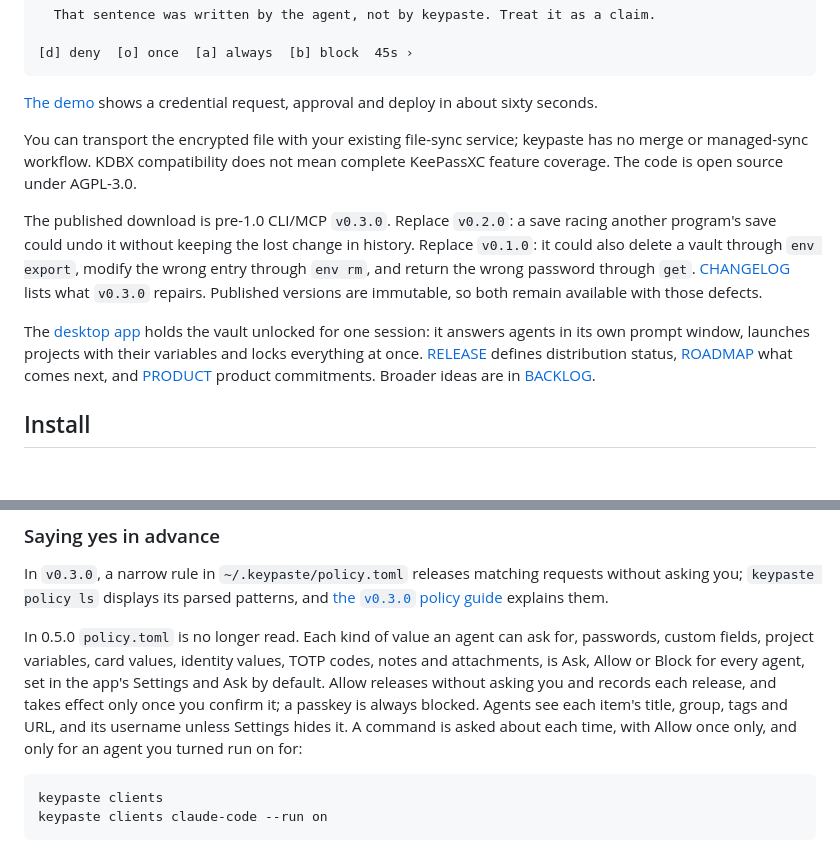
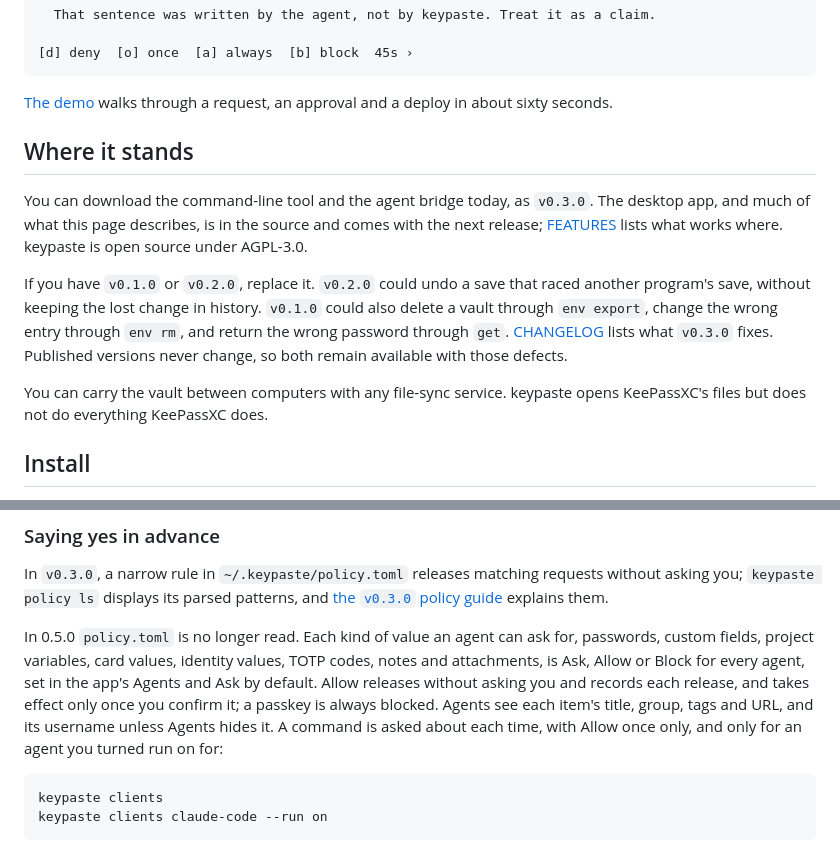
Before and after one commit to notinferred/keypaste, a Markdown page: README.md, 2 parts joined by grey strips. Drawn GitHub-style; blank space fills up the shorter version.

````diff
--- a/README.md
+++ b/README.md
@@ -70,13 +59,15 @@ keypaste: an agent is asking for a credential.
 [d] deny  [o] once  [a] always  [b] block  45s ›
 ```
 
-[The demo](docs/demo.md) shows a credential request, approval and deploy in about sixty seconds.
+[The demo](docs/demo.md) walks through a request, an approval and a deploy in about sixty seconds.
 
-You can transport the encrypted file with your existing file-sync service; keypaste has no merge or managed-sync workflow. KDBX compatibility does not mean complete KeePassXC feature coverage. The code is open source under AGPL-3.0.
+## Where it stands
 
-The published download is pre-1.0 CLI/MCP `v0.3.0`. Replace `v0.2.0`: a save racing another program's save could undo it without keeping the lost change in history. Replace `v0.1.0`: it could also delete a vault through `env export`, modify the wrong entry through `env rm`, and return the wrong password through `get`. [CHANGELOG](CHANGELOG.md#030) lists what `v0.3.0` repairs. Published versions are immutable, so both remain available with those defects.
+You can download the command-line tool and the agent bridge today, as `v0.3.0`. The desktop app, and much of what this page describes, is in the source and comes with the next release; [FEATURES](docs/FEATURES.md) lists what works where. keypaste is open source under AGPL-3.0.
 
-The [desktop app](docs/desktop.md) holds the vault unlocked for one session: it answers agents in its own prompt window, launches projects with their variables and locks everything at once. [RELEASE](docs/RELEASE.md) defines distribution status, [ROADMAP](ROADMAP.md) what comes next, and [PRODUCT](docs/PRODUCT.md) product commitments. Broader ideas are in [BACKLOG](docs/BACKLOG.md).
+If you have `v0.1.0` or `v0.2.0`, replace it. `v0.2.0` could undo a save that raced another program's save, without keeping the lost change in history. `v0.1.0` could also delete a vault through `env export`, change the wrong entry through `env rm`, and return the wrong password through `get`. [CHANGELOG](CHANGELOG.md#030) lists what `v0.3.0` fixes. Published versions never change, so both remain available with those defects.
+
+You can carry the vault between computers with any file-sync service. keypaste opens KeePassXC's files but does not do everything KeePassXC does.
 
 ## Install
 
@@ -306,7 +297,7 @@ In `v0.3.0` exposure defaults to the `env/` subtree, and only explicit `--expose
 
 In `v0.3.0`, a narrow rule in `~/.keypaste/policy.toml` releases matching requests without asking you; `keypaste policy ls` displays its parsed patterns, and [the `v0.3.0` policy guide](https://github.com/notinferred/keypaste/blob/v0.3.0/docs/policy.md) explains them.
 
-In 0.5.0 `policy.toml` is no longer read. Each kind of value an agent can ask for, passwords, custom fields, project variables, card values, identity values, TOTP codes, notes and attachments, is Ask, Allow or Block for every agent, set in the app's Settings and Ask by default. Allow releases without asking you and records each release, and takes effect only once you confirm it; a passkey is always blocked. Agents see each item's title, group, tags and URL, and its username unless Settings hides it. A command is asked about each time, with Allow once only, and only for an agent you turned run on for:
+In 0.5.0 `policy.toml` is no longer read. Each kind of value an agent can ask for, passwords, custom fields, project variables, card values, identity values, TOTP codes, notes and attachments, is Ask, Allow or Block for every agent, set in the app's Agents and Ask by default. Allow releases without asking you and records each release, and takes effect only once you confirm it; a passkey is always blocked. Agents see each item's title, group, tags and URL, and its username unless Agents hides it. A command is asked about each time, with Allow once only, and only for an agent you turned run on for:
 
 ```sh
 keypaste clients
````
Also changed, not shown: other parts of README.md (+14 -25 lines), docs/screenshots/agents.png, docs/screenshots/approval-prompt.png, docs/screenshots/env-profiles.png, docs/screenshots/secrets.png.
